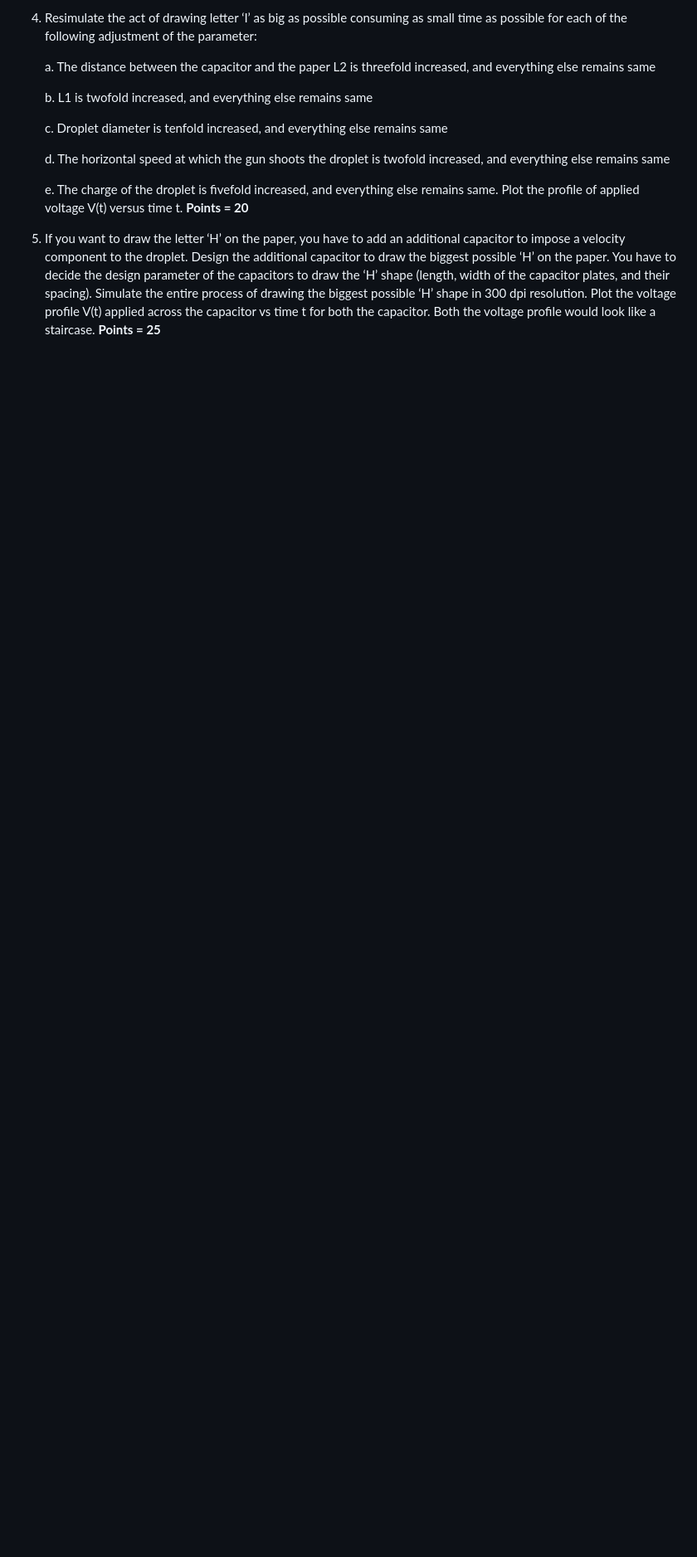
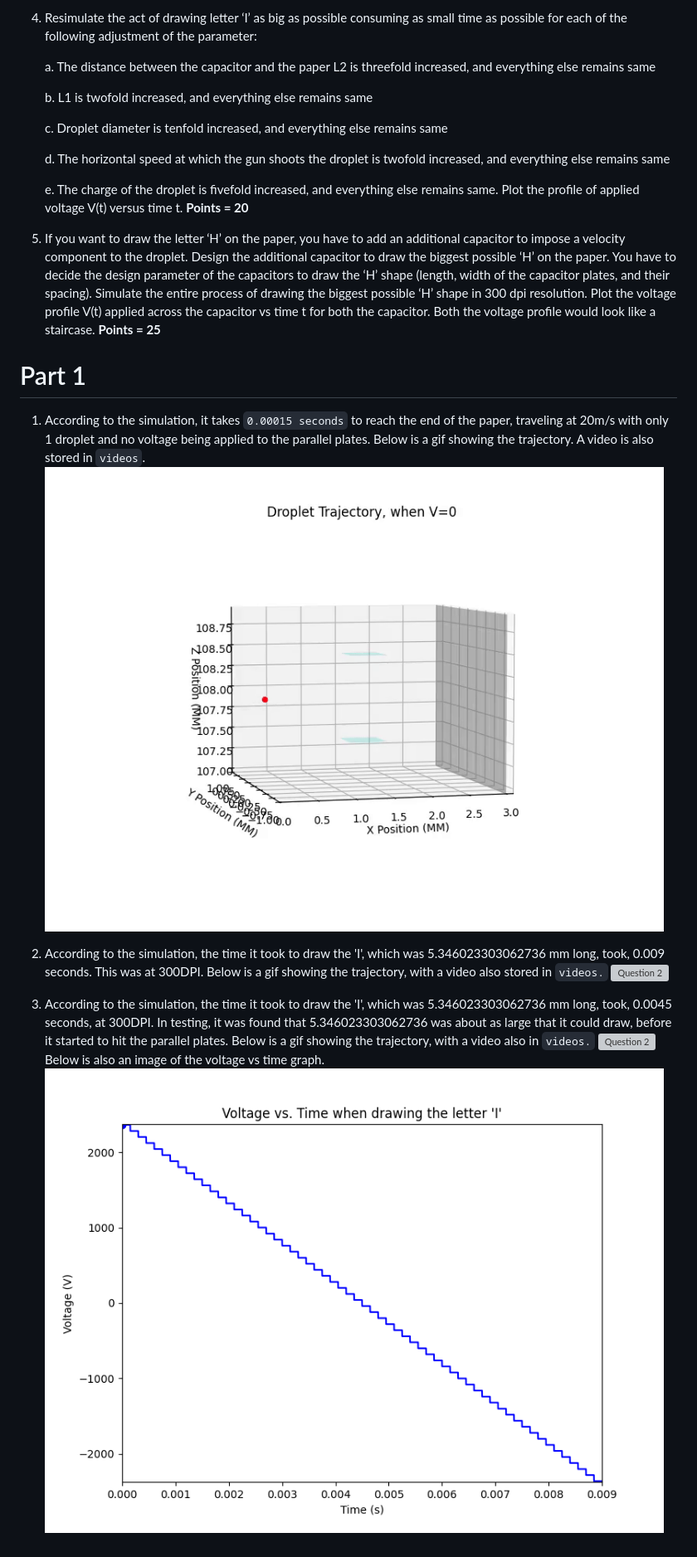
Before and after one commit to SonOfCheevap/Parallel_Plate_Printer, a Markdown page: README.md, the part around the change. Shown: that part at 83% size. Rendered like a GitHub page; pictures changed too: gifs/question11.gif (added), gifs/voltage_time.png (added); blank space fills up the shorter version; grey boxes are pictures that could not be loaded.

Commit message:
more work

```diff
--- a/README.md
+++ b/README.md
@@ -45,3 +45,16 @@ Plot the profile of applied voltage V(t) versus time t.
 
 5. If you want to draw the letter ‘H’ on the paper, you have to add an additional capacitor to impose a velocity component to the droplet. Design the additional capacitor to draw the biggest possible ‘H’ on the paper.  You have to decide the design parameter of the capacitors to draw the ‘H’ shape (length, width of the capacitor plates, and their spacing). Simulate the entire process of drawing the biggest possible ‘H’ shape in 300 dpi resolution. Plot the voltage profile V(t) applied across the capacitor vs time t for both the capacitor. Both the voltage profile would look like a staircase.
 **Points = 25**
+
+# Part 1
+1. According to the simulation, it takes `0.00015 seconds` to reach the end of the paper, traveling at 20m/s with only 1 droplet and no voltage being applied to the parallel plates. Below is a gif showing the trajectory. A video is also stored in `videos`.
+![Question 1](gifs/question11.gif)
+
+2. According to the simulation, the time it took to draw the 'I', which was 5.346023303062736 mm long, took, 0.009 seconds. This was at 300DPI. Below is a gif showing the trajectory, with a video also stored in `videos.`
+![Question 2](gifs/question12.gif)
+
+
+3. According to the simulation, the time it took to draw the 'I', which was 5.346023303062736 mm long, took, 0.0045 seconds, at 300DPI. In testing, it was found that 5.346023303062736 was about as large that it could draw, before it started to hit the parallel plates. Below is a gif showing the trajectory, with a video also in `videos.`
+![Question 2](gifs/question13.gif)
+Below is also an image of the voltage vs time graph.
+![Question 2-1](gifs/voltage_time.png)
```
Also changed, not shown: 7 other files.
